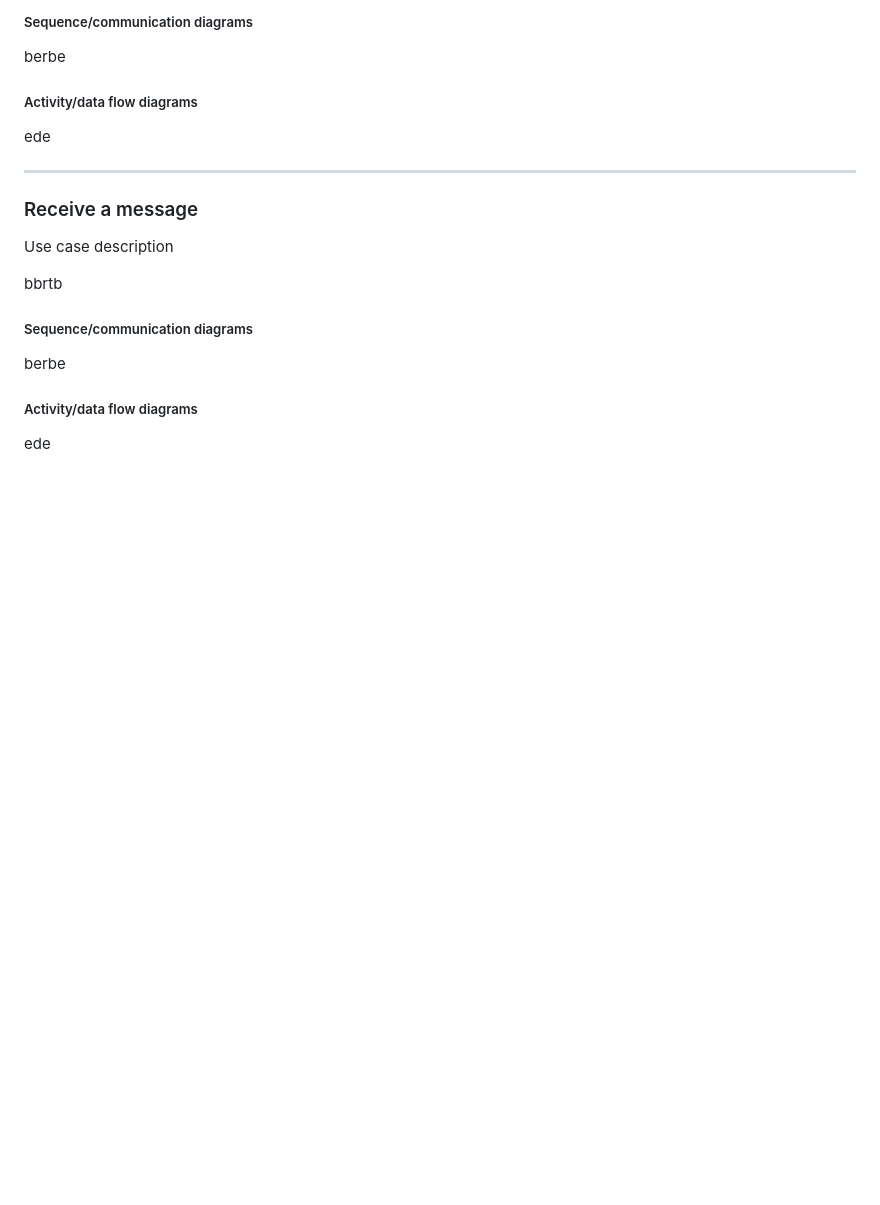
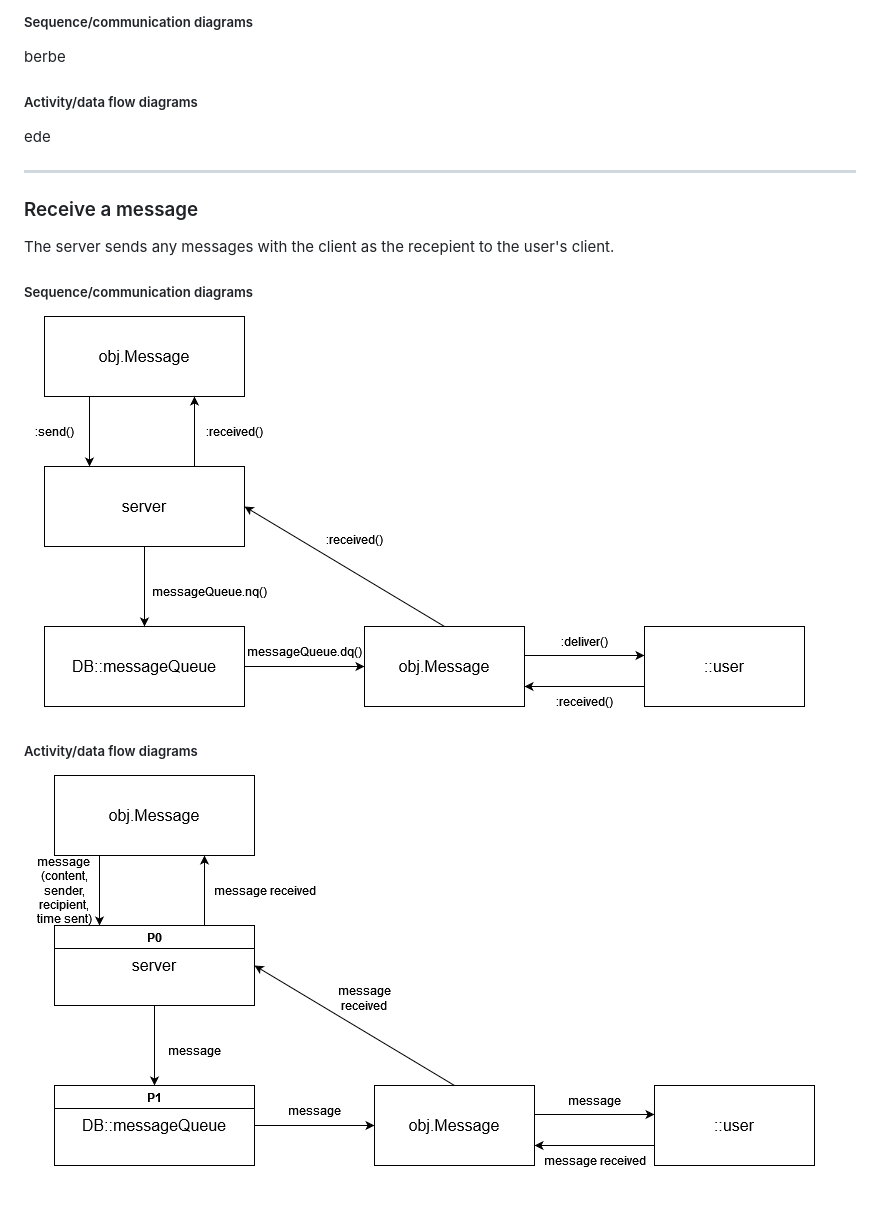
Before and after one commit to Woodricht1/Messenger-App, a Markdown page: Requirements.md, the part around the change. GitHub-like rendering; pictures changed too: assets/Receive Message Communication.drawio.png (added), assets/Receive Message Dataflow.drawio.png (added); blank space fills up the shorter version.

Commit message:
Added diagrams for receive message, updated markdown, added in progress for trello

```diff
--- a/Requirements.md
+++ b/Requirements.md
@@ -58,14 +58,12 @@ ede
 
 ### Receive a message
 
-Use case description
-
-bbrtb
+The server sends any messages with the client as the recepient to the user's client.
 
 ##### Sequence/communication diagrams
 
-berbe
+![Receive Message Communication.drawio.png](assets/Receive%20Message%20Communication.drawio.png)
 
 ##### Activity/data flow diagrams
 
-ede
+![Receive Message Dataflow.drawio.png](assets/Receive%20Message%20Dataflow.drawio.png)
```
Also changed, not shown: trello/01_inprogress.png (added), 2 other files.
